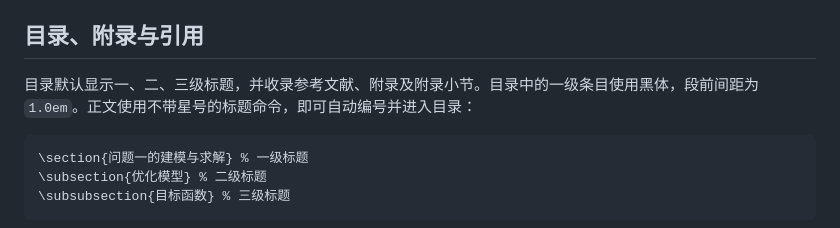
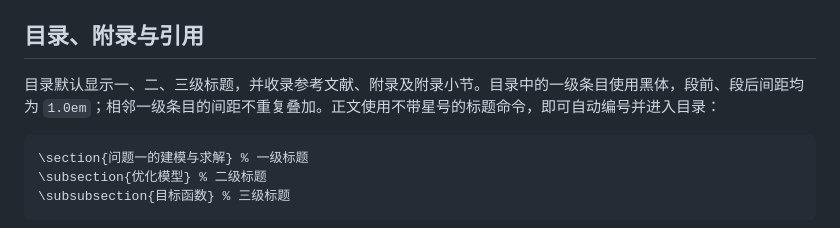
Before and after one commit to rudykon/GMCM2026-LaTeX-Template, a Markdown page: docs/FORMAT.md, the part around the change. Rendered like a GitHub page.

Commit message:
Match spacing above and below top-level contents entries

````diff
--- a/docs/FORMAT.md
+++ b/docs/FORMAT.md
@@ -128,7 +128,7 @@ Linux 可用 `fc-match SimSun` 查看匹配结果；该命令可能返回替代
 
 ## 目录、附录与引用
 
-目录默认显示一、二、三级标题，并收录参考文献、附录及附录小节。目录中的一级条目使用黑体，段前间距为 `1.0em`。正文使用不带星号的标题命令，即可自动编号并进入目录：
+目录默认显示一、二、三级标题，并收录参考文献、附录及附录小节。目录中的一级条目使用黑体，段前、段后间距均为 `1.0em`；相邻一级条目的间距不重复叠加。正文使用不带星号的标题命令，即可自动编号并进入目录：
 
 ```latex
 \section{问题一的建模与求解} % 一级标题
````
Also changed, not shown: docs/preview.png, 2 other files.
